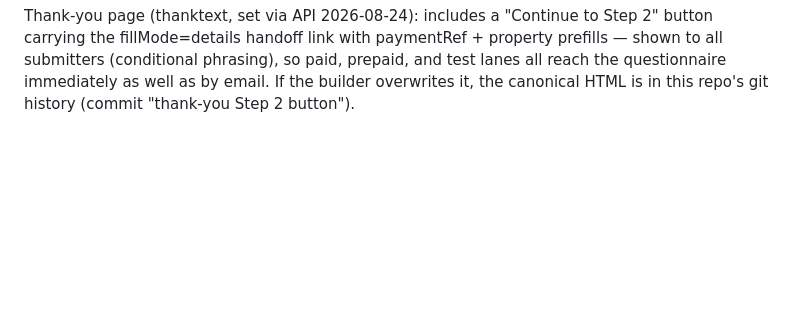
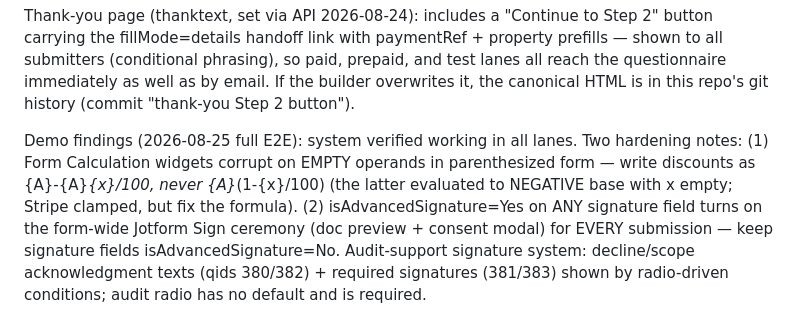
Before and after one commit to Refined-Cost-Seg/refined-cost-seg, a Markdown page: PUBLISHING-PLAYBOOK.md, the part around the change. Drawn GitHub-style; blank space fills up the shorter version.

Commit message:
playbook: E2E demo findings (widget empty-operand rule, sign-ceremony rule)

```diff
--- a/PUBLISHING-PLAYBOOK.md
+++ b/PUBLISHING-PLAYBOOK.md
@@ -198,3 +198,14 @@ property prefills — shown to all submitters (conditional phrasing), so paid,
 prepaid, and test lanes all reach the questionnaire immediately as well as by
 email. If the builder overwrites it, the canonical HTML is in this repo's git
 history (commit "thank-you Step 2 button").
+
+Demo findings (2026-08-25 full E2E): system verified working in all lanes.
+Two hardening notes: (1) Form Calculation widgets corrupt on EMPTY operands in
+parenthesized form — write discounts as {A}-{A}*{x}/100, never {A}*(1-{x}/100)
+(the latter evaluated to NEGATIVE base with x empty; Stripe clamped, but fix
+the formula). (2) isAdvancedSignature=Yes on ANY signature field turns on the
+form-wide Jotform Sign ceremony (doc preview + consent modal) for EVERY
+submission — keep signature fields isAdvancedSignature=No.
+Audit-support signature system: decline/scope acknowledgment texts (qids
+380/382) + required signatures (381/383) shown by radio-driven conditions;
+audit radio has no default and is required.
```
